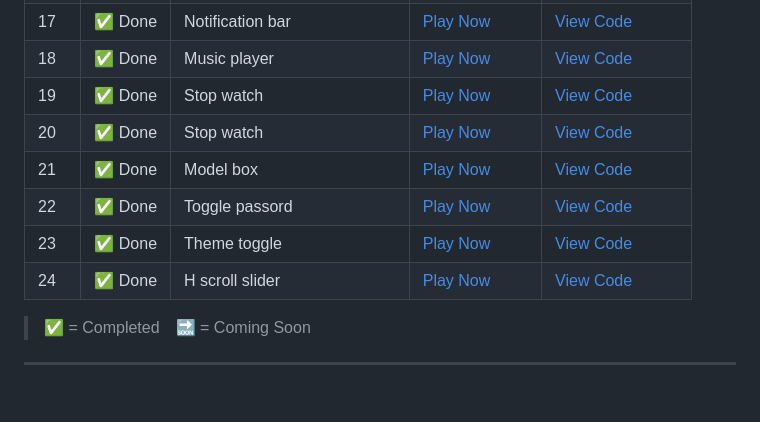
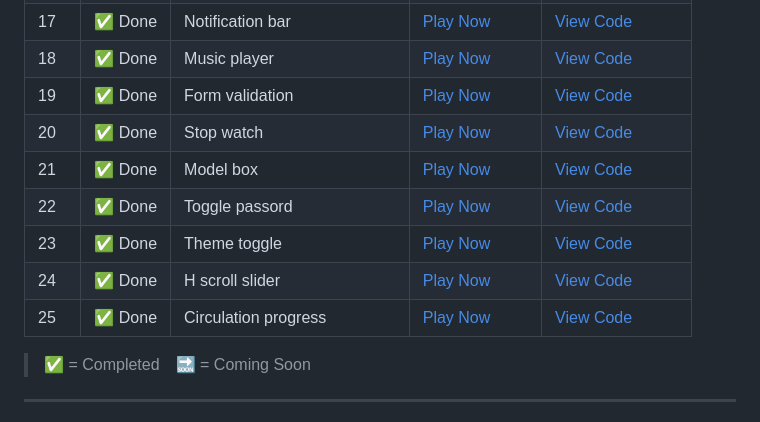
Before and after one commit to malika34/Vanilla-javascript-projects, a Markdown page: README.md, the part around the change. GitHub-like rendering; blank space fills up the shorter version.

```diff
--- a/README.md
+++ b/README.md
@@ -28,12 +28,13 @@ Welcome to my 30-day challenge where I build small yet powerful JavaScript proje
 | 16  | ✅ Done | QR code generator          | [Play Now](https://malik-qr-code.vercel.app/)              |[View Code](https://github.com/malika34/Qr-code-js-project.git)                     |
 | 17  | ✅ Done | Notification bar          | [Play Now](https://malik-notification-bar.vercel.app/)      |[View Code](https://github.com/malika34/Notification-bar-js-project.git)    |
 | 18  | ✅ Done | Music player              | [Play Now](https://malik-music-player.vercel.app/)          |[View Code](https://github.com/malika34/Music-player-js-project.git)    |
-| 19  | ✅ Done | Stop watch                | [Play Now](https://malik-stop-watch.vercel.app/)            |[View Code](https://github.com/malika34/Stop-watch-js-project.git)                 |
+| 19  | ✅ Done | Form validation           | [Play Now](https://malik-form-validation.vercel.app/)       |[View Code](https://github.com/malika34/Form-validation-js-project.git)    |
 | 20  | ✅ Done | Stop watch                | [Play Now](https://malik-stop-watch.vercel.app/)            |[View Code](https://github.com/malika34/Stop-watch-js-project.git)                 |
 | 21  | ✅ Done | Model box                 | [Play Now](https://malik-model-box.vercel.app/)            |[View Code](https://github.com/malika34/Model-box-js-project.git)                   |
 | 22  | ✅ Done | Toggle passord            |[Play Now](https://malik-model-box.vercel.app/)             |[View Code](https://github.com/malika34/Toggle-password-js-project.git)    |
 | 23  | ✅ Done | Theme toggle              |[Play Now](https://malik-theme-toggle.vercel.app/)          |[View Code](https://github.com/malika34/Toggle-password-js-project.git)    |
 | 24  | ✅ Done | H scroll slider           |[Play Now](https://malik-h-scroll-slider.vercel.app/)       |[View Code](https://github.com/malika34/Horizontal-scroll-slider-js-project.git)    |
+| 25  | ✅ Done | Circulation progress      |[Play Now](https://malik-circulation-progress.vercel.app/)  |[View Code](https://github.com/malika34/Circulation-progress-js-project.git)    |
 > ✅ = Completed 🔜 = Coming Soon
 
 ---
```
